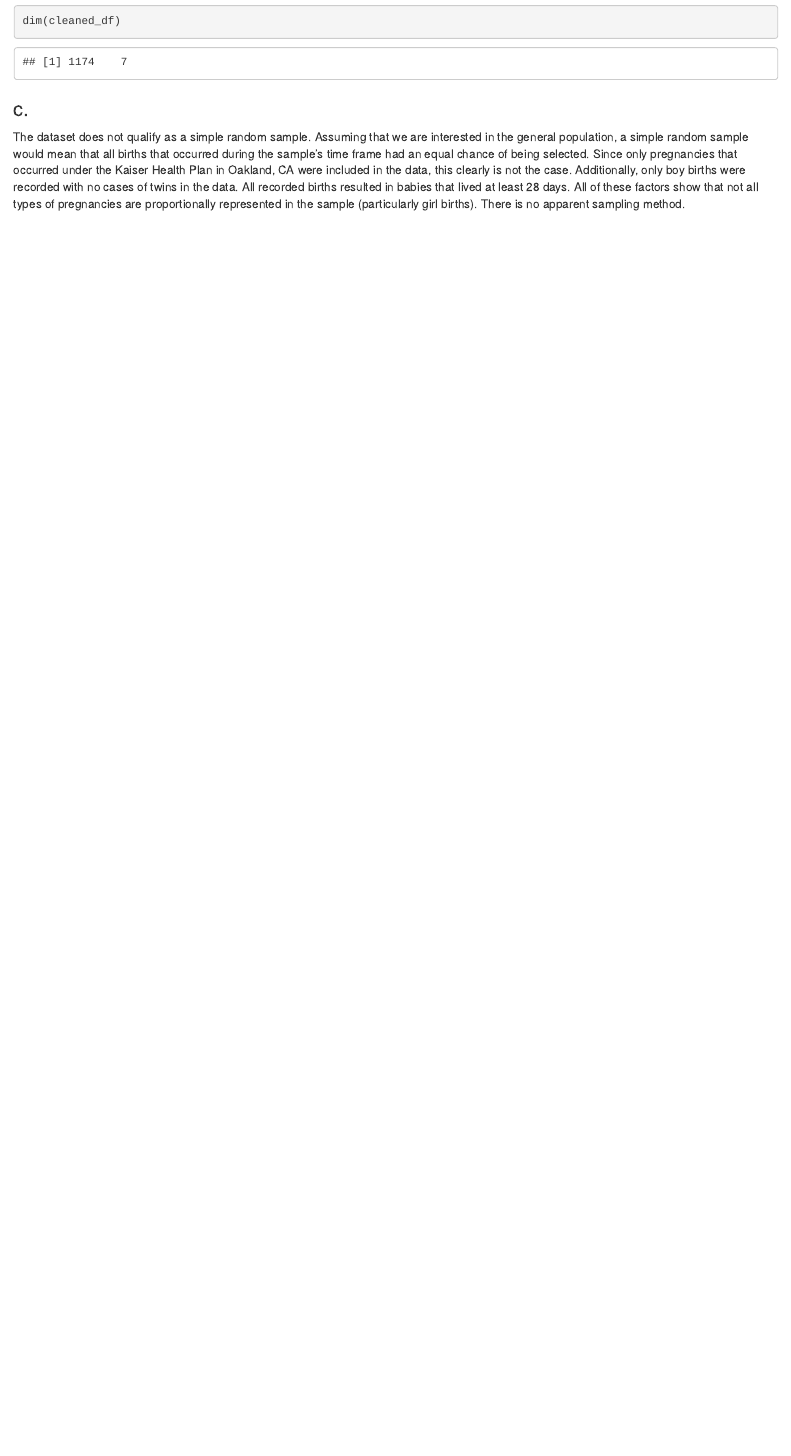
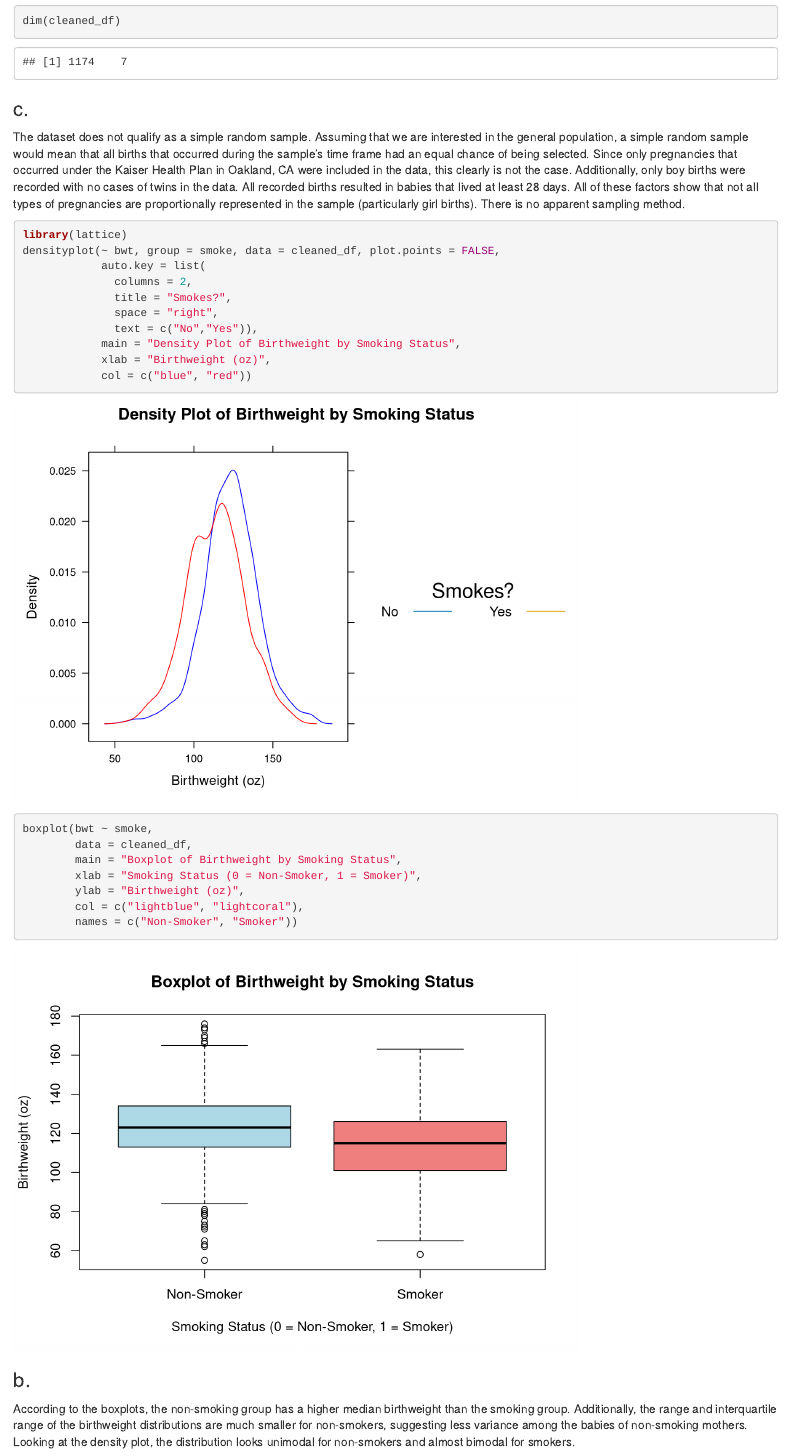
Before and after one commit to kev374k/dsc190, an R Markdown document (HW #1/hw1_jeff.rmd): the page in a window 1100 px wide, from 5380 px down. Rendered offline with R 4.5, knitr and Pandoc, with nearby package versions.

Commit message:
finished question 3

````diff
--- a/HW #1/hw1_jeff.rmd
+++ b/HW #1/hw1_jeff.rmd
@@ -87,3 +87,30 @@ dim(cleaned_df)
 ### c.
 
 The dataset does not qualify as a simple random sample. Assuming that we are interested in the general population, a simple random sample would mean that all births that occurred during the sample's time frame had an equal chance of being selected. Since only pregnancies that occurred under the Kaiser Health Plan in Oakland, CA were included in the data, this clearly is not the case. Additionally, only boy births were recorded with no cases of twins in the data. All recorded births resulted in babies that lived at least 28 days. All of these factors show that not all types of pregnancies are proportionally represented in the sample (particularly girl births). There is no apparent sampling method.
+
+```{r}
+library(lattice)
+densityplot(~ bwt, group = smoke, data = cleaned_df, plot.points = FALSE,
+            auto.key = list(
+              columns = 2,
+              title = "Smokes?",
+              space = "right",
+              text = c("No","Yes")),
+            main = "Density Plot of Birthweight by Smoking Status",
+            xlab = "Birthweight (oz)",
+            col = c("blue", "red"))
+```
+
+```{r}
+boxplot(bwt ~ smoke,
+        data = cleaned_df,
+        main = "Boxplot of Birthweight by Smoking Status",
+        xlab = "Smoking Status (0 = Non-Smoker, 1 = Smoker)",
+        ylab = "Birthweight (oz)",
+        col = c("lightblue", "lightcoral"),
+        names = c("Non-Smoker", "Smoker"))
+```
+
+### b.
+
+According to the boxplots, the non-smoking group has a higher median birthweight than the smoking group. Additionally, the range and interquartile range of the birthweight distributions are much smaller for non-smokers, suggesting less variance among the babies of non-smoking mothers. Looking at the density plot, the distribution looks unimodal for non-smokers and almost bimodal for smokers.
````
